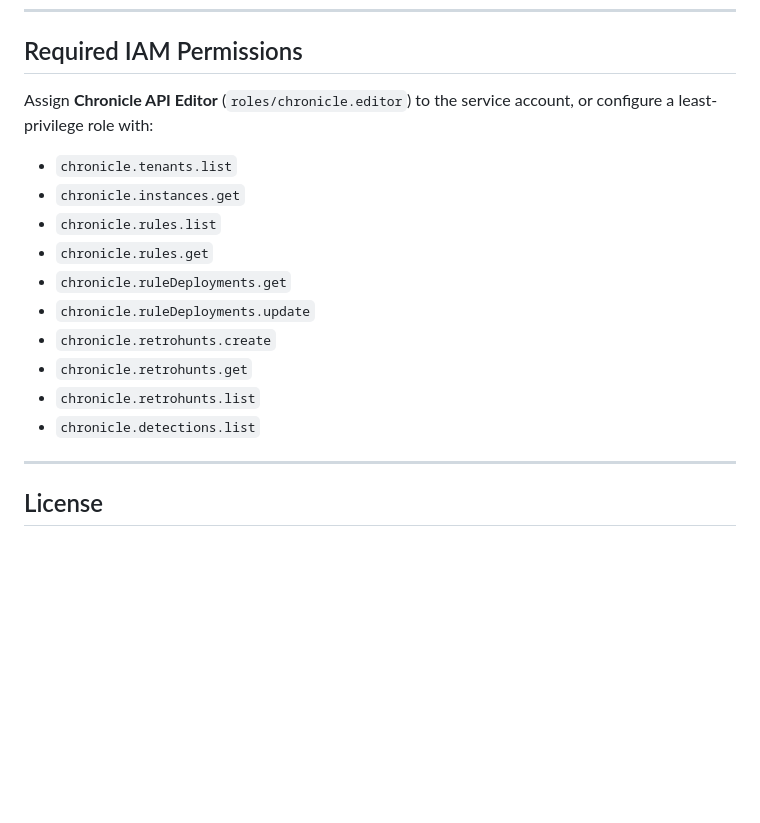
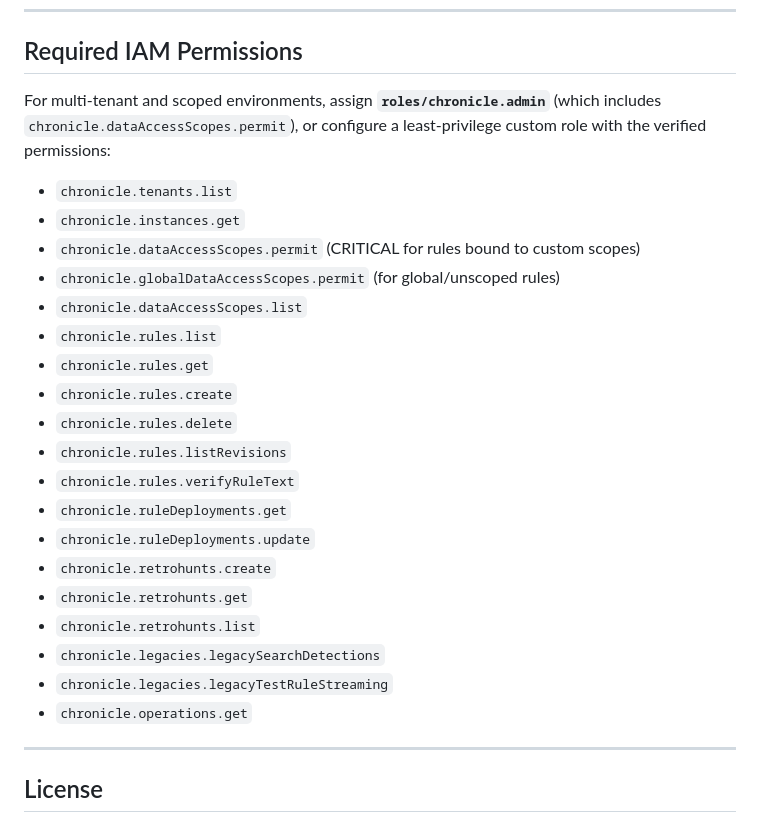
Before and after one commit to hzmndt/google-secops-retrohunt-ui, a Markdown page: README.md, the part around the change. GitHub-like rendering; blank space fills up the shorter version.

Commit message:
Update required IAM permissions with verified Chronicle permissions and data access scopes

```diff
--- a/README.md
+++ b/README.md
@@ -147,17 +147,26 @@ gcloud run deploy secops-retrohunt-ui \
 
 ## Required IAM Permissions
 
-Assign **Chronicle API Editor** (`roles/chronicle.editor`) to the service account, or configure a least-privilege role with:
+For multi-tenant and scoped environments, assign **`roles/chronicle.admin`** (which includes `chronicle.dataAccessScopes.permit`), or configure a least-privilege custom role with the verified permissions:
 * `chronicle.tenants.list`
 * `chronicle.instances.get`
+* `chronicle.dataAccessScopes.permit` (CRITICAL for rules bound to custom scopes)
+* `chronicle.globalDataAccessScopes.permit` (for global/unscoped rules)
+* `chronicle.dataAccessScopes.list`
 * `chronicle.rules.list`
 * `chronicle.rules.get`
+* `chronicle.rules.create`
+* `chronicle.rules.delete`
+* `chronicle.rules.listRevisions`
+* `chronicle.rules.verifyRuleText`
 * `chronicle.ruleDeployments.get`
 * `chronicle.ruleDeployments.update`
 * `chronicle.retrohunts.create`
 * `chronicle.retrohunts.get`
 * `chronicle.retrohunts.list`
-* `chronicle.detections.list`
+* `chronicle.legacies.legacySearchDetections`
+* `chronicle.legacies.legacyTestRuleStreaming`
+* `chronicle.operations.get`
 
 ---
 
```
